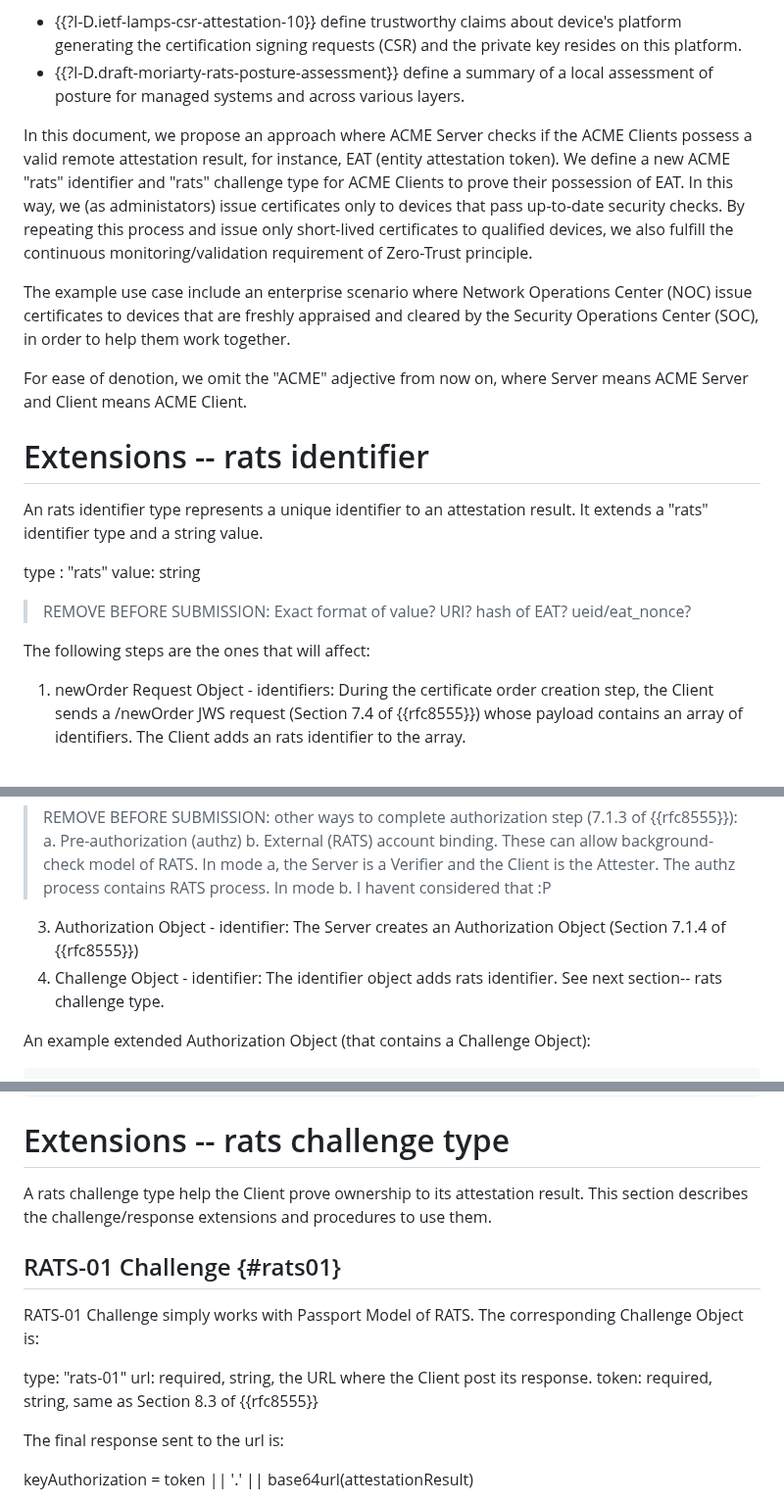
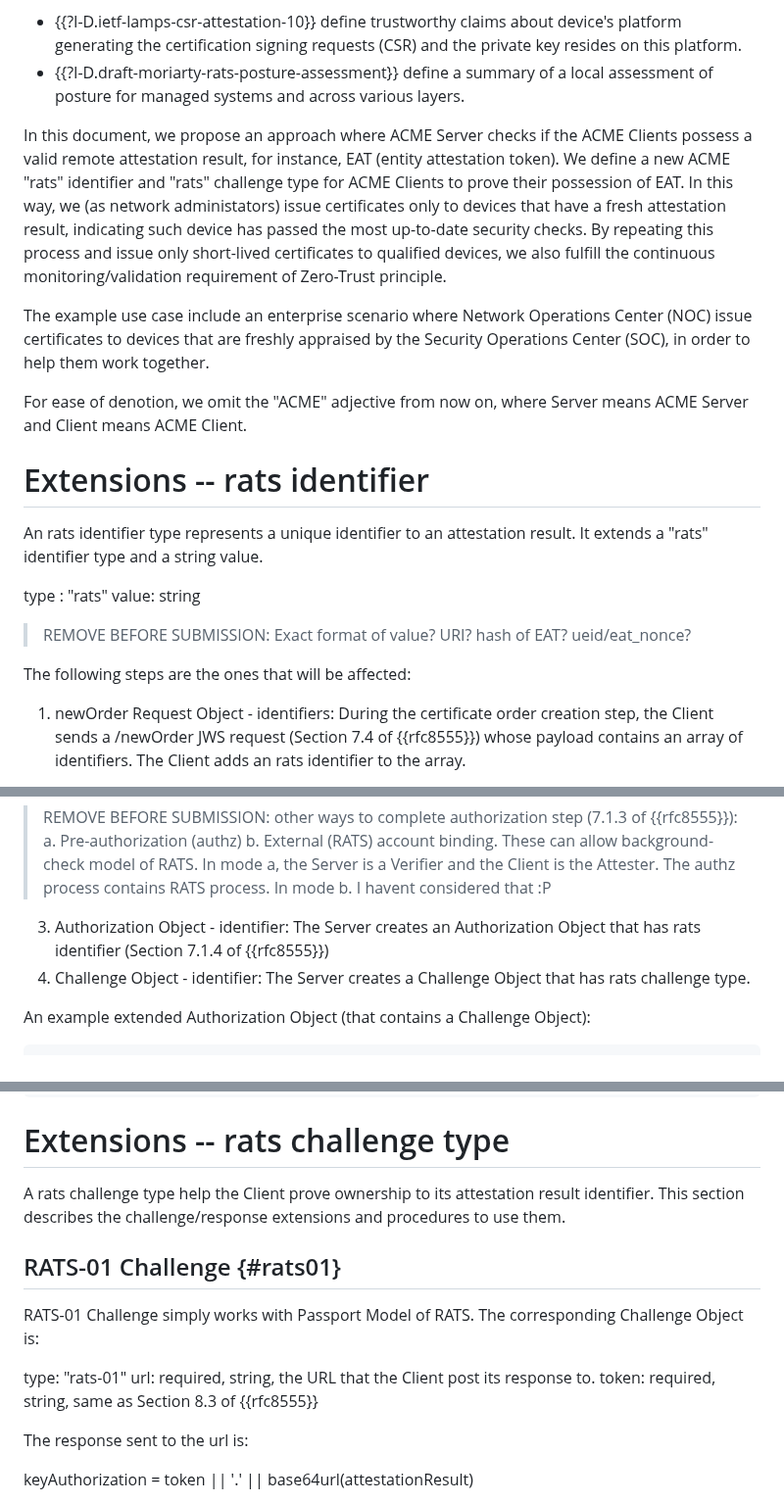
Before and after one commit to liuchunchi/draft-liu-acme-rats, a Markdown page: draft-liu-acme-rats.md, 3 parts joined by grey strips. Shown at 98% size. Drawn GitHub-style.

````diff
--- a/draft-liu-acme-rats.md
+++ b/draft-liu-acme-rats.md
@@ -49,12 +49,11 @@ In order to prevent issuing certificates to malicious devices, a few works are o
 - {{?I-D.ietf-lamps-csr-attestation-10}} define trustworthy claims about device's platform generating the certification signing requests (CSR) and the private key resides on this platform.
 - {{?I-D.draft-moriarty-rats-posture-assessment}} define a summary of a local assessment of posture for managed systems and across various layers.
 
-In this document, we propose an approach where ACME Server checks if the ACME Clients possess a valid remote attestation result, for instance, EAT (entity attestation token). We define a new ACME "rats" identifier and "rats" challenge type for ACME Clients to prove their possession of EAT. In this way, we (as administators) issue certificates only to devices that pass up-to-date security checks. By repeating this process and issue only short-lived certificates to qualified devices, we also fulfill the continuous monitoring/validation requirement of Zero-Trust principle.
+In this document, we propose an approach where ACME Server checks if the ACME Clients possess a valid remote attestation result, for instance, EAT (entity attestation token). We define a new ACME "rats" identifier and "rats" challenge type for ACME Clients to prove their possession of EAT. In this way, we (as network administators) issue certificates only to devices that have a fresh attestation result, indicating such device has passed the most up-to-date security checks. By repeating this process and issue only short-lived certificates to qualified devices, we also fulfill the continuous monitoring/validation requirement of Zero-Trust principle.
 
-The example use case include an enterprise scenario where Network Operations Center (NOC) issue certificates to devices that are freshly appraised and cleared by the Security Operations Center (SOC), in order to help them work together.
+The example use case include an enterprise scenario where Network Operations Center (NOC) issue certificates to devices that are freshly appraised by the Security Operations Center (SOC), in order to help them work together.
 
 For ease of denotion, we omit the "ACME" adjective from now on, where Server means ACME Server and Client means ACME Client.
-
 
 
 # Extensions -- rats identifier
@@ -66,7 +65,7 @@ An rats identifier type represents a unique identifier to an attestation result.
 
 > REMOVE BEFORE SUBMISSION: Exact format of value? URI? hash of EAT? ueid/eat_nonce?
 
-The following steps are the ones that will affect:
+The following steps are the ones that will be affected:
 
 1. newOrder Request Object - identifiers: During the certificate order creation step, the Client sends a /newOrder JWS request (Section 7.4 of {{rfc8555}}) whose payload contains an array of identifiers. The Client adds an rats identifier to the array.
 
@@ -107,8 +106,8 @@ An example extended Order Object:
 
 > REMOVE BEFORE SUBMISSION: other ways to complete authorization step (7.1.3 of {{rfc8555}}): a. Pre-authorization (authz) b. External (RATS) account binding. These can allow background-check model of RATS. In mode a, the Server is a Verifier and the Client is the Attester. The authz process contains RATS process. In mode b. I havent considered that :P
 
-3. Authorization Object - identifier: The Server creates an Authorization Object (Section 7.1.4 of {{rfc8555}})
-4. Challenge Object - identifier: The identifier object adds rats identifier. See next section-- rats challenge type.
+3. Authorization Object - identifier: The Server creates an Authorization Object that has rats identifier (Section 7.1.4 of {{rfc8555}})
+4. Challenge Object - identifier: The Server creates a Challenge Object that has rats challenge type.
 
 An example extended Authorization Object (that contains a Challenge Object):
 ```
@@ -140,17 +139,17 @@ An example extended Authorization Object (that contains a Challenge Object):
 
 # Extensions -- rats challenge type
 
-A rats challenge type help the Client prove ownership to its attestation result. This section describes the challenge/response extensions and procedures to use them.
+A rats challenge type help the Client prove ownership to its attestation result identifier. This section describes the challenge/response extensions and procedures to use them.
 
 ## RATS-01 Challenge {#rats01}
 
 RATS-01 Challenge simply works with Passport Model of RATS. The corresponding Challenge Object is:
 
   type: "rats-01"
-  url: required, string, the URL where the Client post its response.
+  url: required, string, the URL that the Client post its response to.
   token: required, string, same as Section 8.3 of {{rfc8555}}
 
-The final response sent to the url is:
+The response sent to the url is:
 
   keyAuthorization = token || '.' || base64url(attestationResult)
 
````
Also changed, not shown: other parts of draft-liu-acme-rats.md (+1 -1 lines).
